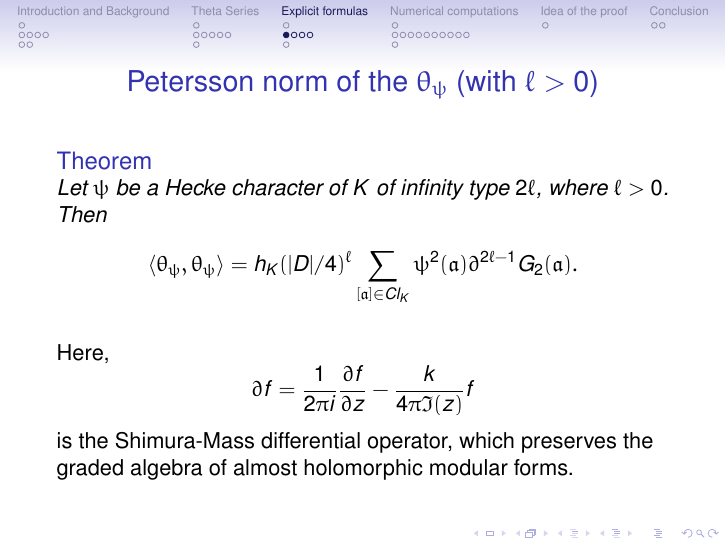
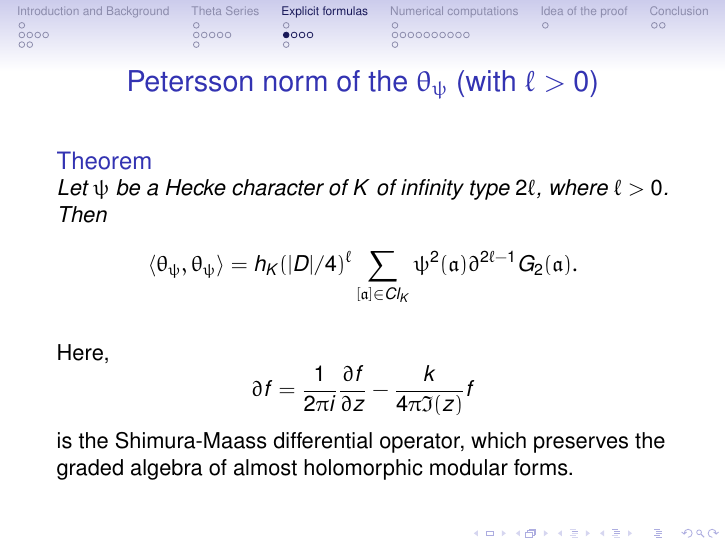
Before and after one commit to NicolasSimard/Notes, LaTeX slides (PANTS XXVI/PANTSXXVI_presentation.tex): page 22 of 46. The pictures show the PDF file PANTS XXVI/PANTSXXVI_presentation.pdf that the author committed with the source.

Commit message:
Correct a small typo in presentation.

```diff
--- a/PANTS XXVI/PANTSXXVI_presentation.tex
+++ b/PANTS XXVI/PANTSXXVI_presentation.tex
@@ -287,7 +287,7 @@ c & d
 	\end{theorem}
 	Here,
 	\[\partial f=\frac{1}{2\pi i}\frac{\partial f}{\partial z}-\frac{k}{4\pi\Im(z)}f\]
-	is the Shimura-Mass differential operator, which preserves the graded algebra of almost holomorphic modular forms.
+	is the Shimura-Maass differential operator, which preserves the graded algebra of almost holomorphic modular forms.
 }
 
 \frame{
```
Also changed, not shown: PANTS XXVI/PANTSXXVI_presentation.pdf.
